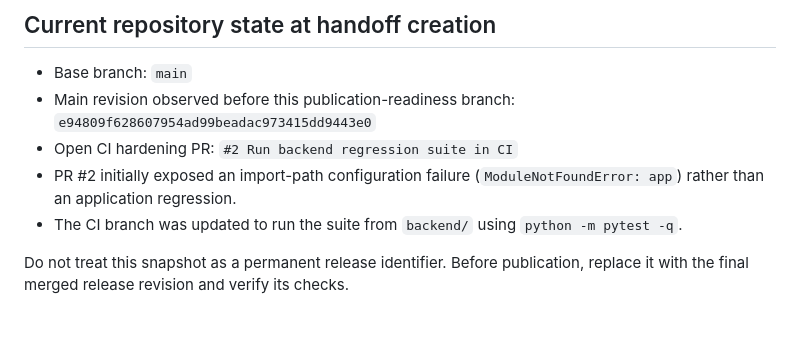
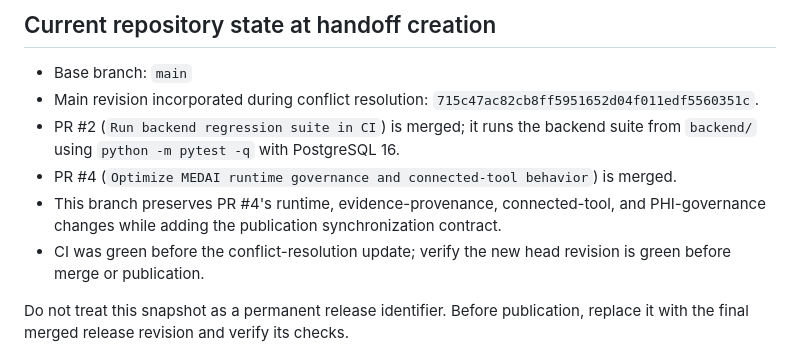
Before and after one commit to rmrezai/medinote, a Markdown page: gpt/MEDAI_PUBLICATION_HANDOFF.md, the part around the change. GitHub-like rendering; blank space fills up the shorter version.

Commit message:
Refresh publication handoff after merged dependencies

```diff
--- a/gpt/MEDAI_PUBLICATION_HANDOFF.md
+++ b/gpt/MEDAI_PUBLICATION_HANDOFF.md
@@ -18,10 +18,11 @@ The master instruction remains the authoritative clinical specification. Builder
 ## Current repository state at handoff creation
 
 - Base branch: `main`
-- Main revision observed before this publication-readiness branch: `e94809f628607954ad99beadac973415dd9443e0`
-- Open CI hardening PR: `#2 Run backend regression suite in CI`
-- PR #2 initially exposed an import-path configuration failure (`ModuleNotFoundError: app`) rather than an application regression.
-- The CI branch was updated to run the suite from `backend/` using `python -m pytest -q`.
+- Main revision incorporated during conflict resolution: `715c47ac82cb8ff5951652d04f011edf5560351c`.
+- PR #2 (`Run backend regression suite in CI`) is merged; it runs the backend suite from `backend/` using `python -m pytest -q` with PostgreSQL 16.
+- PR #4 (`Optimize MEDAI runtime governance and connected-tool behavior`) is merged.
+- This branch preserves PR #4's runtime, evidence-provenance, connected-tool, and PHI-governance changes while adding the publication synchronization contract.
+- CI was green before the conflict-resolution update; verify the new head revision is green before merge or publication.
 
 Do not treat this snapshot as a permanent release identifier. Before publication, replace it with the final merged release revision and verify its checks.
 
```
